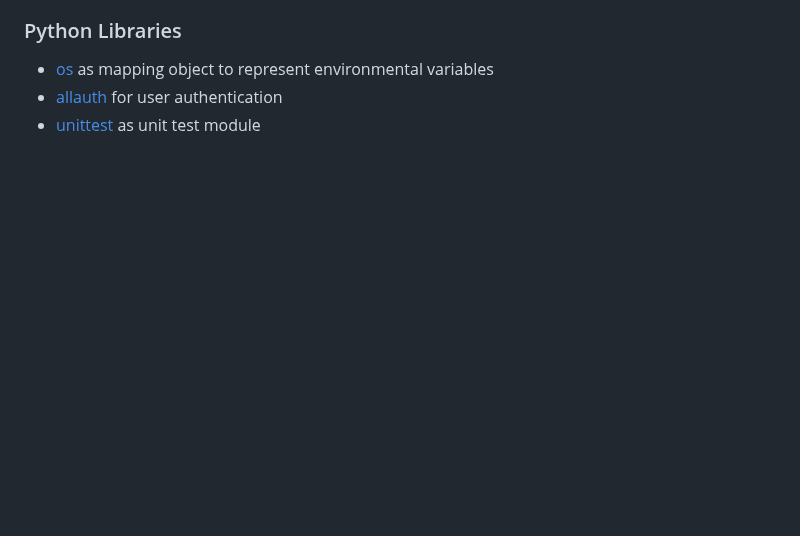
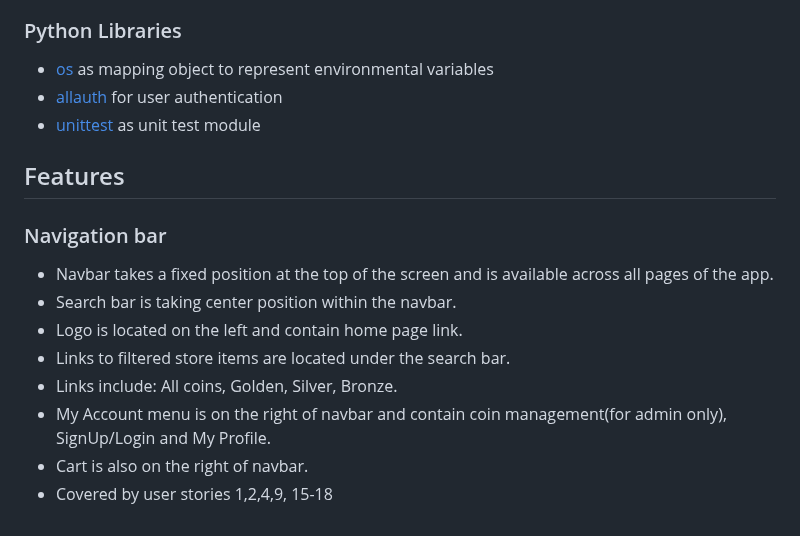
Before and after one commit to Folkor1/CI_PP5_GoldenCoin, a Markdown page: README.md, the part around the change. GitHub-like rendering; blank space fills up the shorter version.

Commit message:
Add navbar features to readme file

```diff
--- a/README.md
+++ b/README.md
@@ -260,3 +260,16 @@ The model contains:
 - [os](https://docs.python.org/3/library/os.html) as mapping object to represent environmental variables
 - [allauth](https://django-allauth.readthedocs.io/en/latest/) for user authentication
 - [unittest](https://docs.djangoproject.com/en/4.1/topics/testing/overview/) as unit test module
+
+## Features
+
+### Navigation bar
+
+- Navbar takes a fixed position at the top of the screen and is available across all pages of the app.
+- Search bar is taking center position within the navbar.
+- Logo is located on the left and contain home page link.
+- Links to filtered store items are located under the search bar.
+- Links include: All coins, Golden, Silver, Bronze.
+- My Account menu is on the right of navbar and contain coin management(for admin only), SignUp/Login and My Profile.
+- Cart is also on the right of navbar.
+- Covered by user stories 1,2,4,9, 15-18
```
